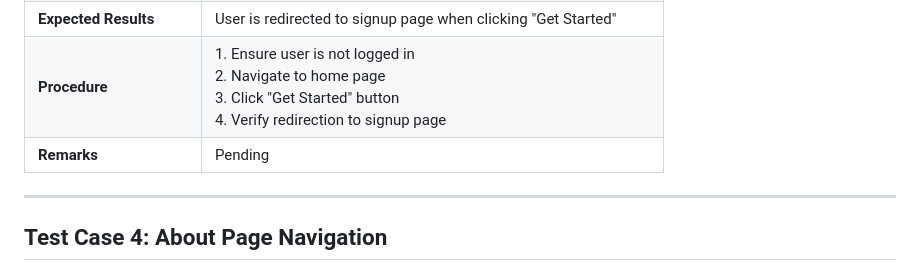
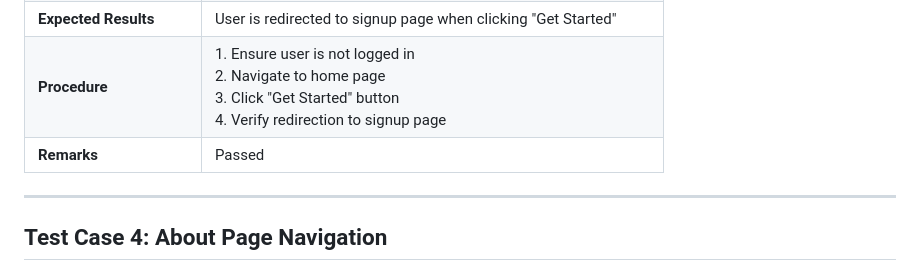
Before and after one commit to MACantara/CyberQuest, a Markdown page: docs/system-test-plans/STP-001-home-page.md, the part around the change. Rendered like a GitHub page.

Commit message:
Mark STP-001-03 as passed

```diff
--- a/docs/system-test-plans/STP-001-home-page.md
+++ b/docs/system-test-plans/STP-001-home-page.md
@@ -32,7 +32,7 @@
 | **Description / Scenario** | Verify unauthenticated user is directed to signup from home page |
 | **Expected Results** | User is redirected to signup page when clicking "Get Started" |
 | **Procedure** | 1. Ensure user is not logged in <br> 2. Navigate to home page <br> 3. Click "Get Started" button <br> 4. Verify redirection to signup page |
-| **Remarks** | Pending |
+| **Remarks** | Passed |
 
 ---
 
```
